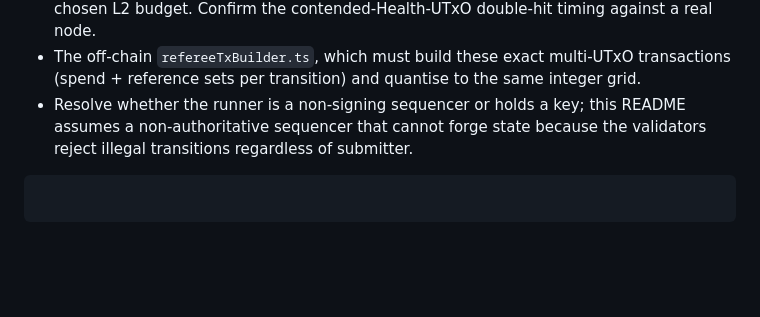
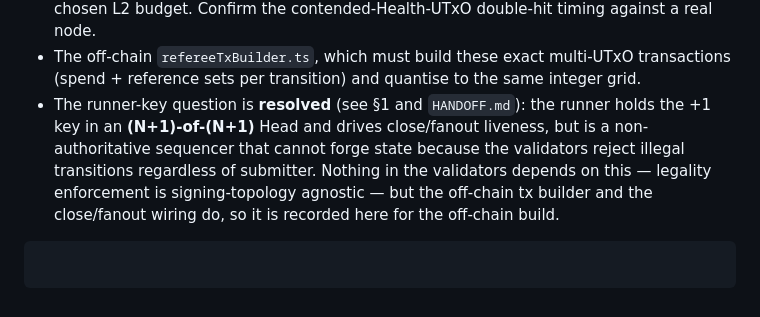
Before and after one commit to pmcorcoran/ada-battles, a Markdown page: contracts/README.md, the part around one of its changes. Rendered like a GitHub page; blank space fills up the shorter version.

````diff
--- a/contracts/README.md
+++ b/contracts/README.md
@@ -278,7 +321,11 @@ To still do:
 - The off-chain `refereeTxBuilder.ts`, which must build these exact multi-UTxO
   transactions (spend + reference sets per transition) and quantise to the same
   integer grid.
-- Resolve whether the runner is a non-signing sequencer or holds a key; this
-  README assumes a non-authoritative sequencer that cannot forge state because
-  the validators reject illegal transitions regardless of submitter.
+- The runner-key question is **resolved** (see §1 and `HANDOFF.md`): the runner
+  holds the +1 key in an **(N+1)-of-(N+1)** Head and drives close/fanout
+  liveness, but is a non-authoritative sequencer that cannot forge state because
+  the validators reject illegal transitions regardless of submitter. Nothing in
+  the validators depends on this — legality enforcement is signing-topology
+  agnostic — but the off-chain tx builder and the close/fanout wiring do, so it
+  is recorded here for the off-chain build.
 ```
````
Also changed, not shown: other parts of contracts/README.md (+54 -11 lines).
